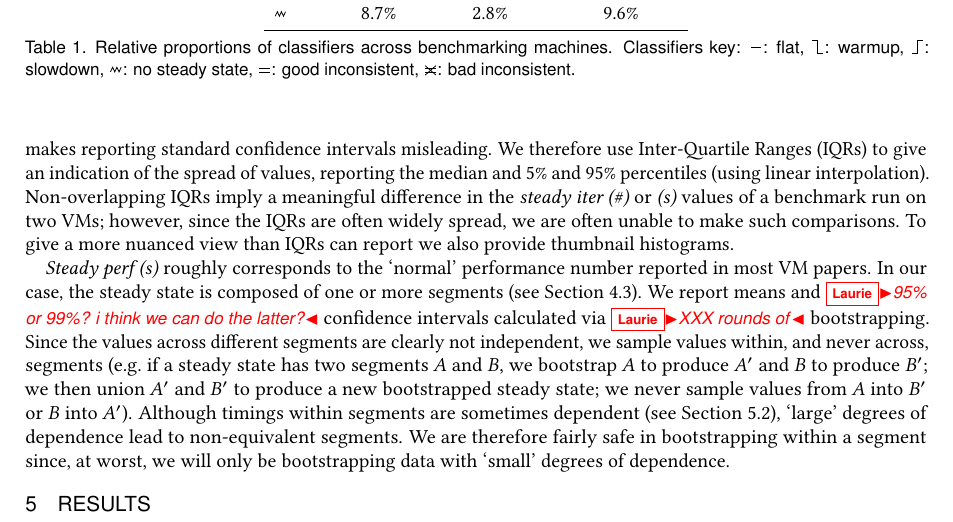
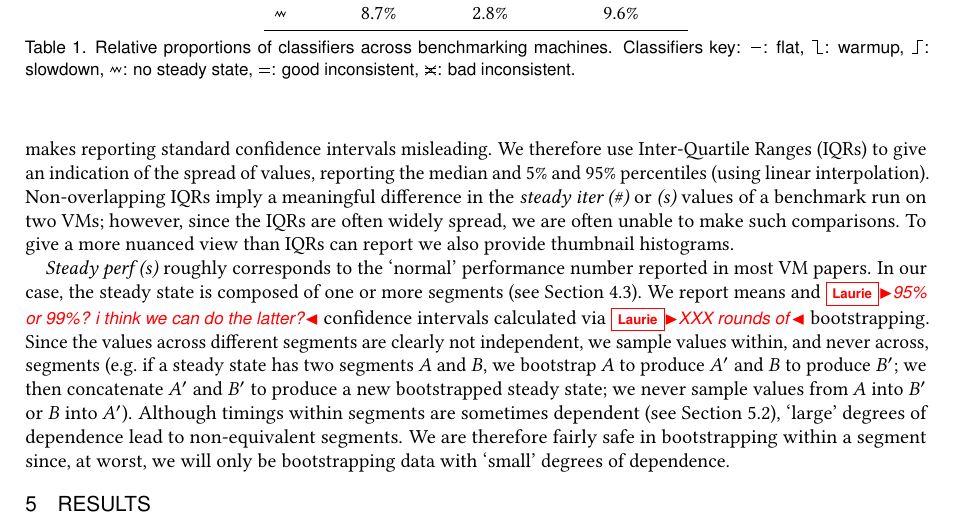
Before and after one commit to softdevteam/warmup_paper, a LaTeX paper (warmup.tex): part of page 12 of 28, cut so that both start at the same text. Compiled offline with pdfLaTeX.

Commit message:
Union is a set operation which implies un-orderednes. Let's play it safe.

```diff
--- a/warmup.tex
+++ b/warmup.tex
@@ -1005,7 +1005,7 @@ segments (see Section~\ref{sec:classifications}). We report means and
 calculated via \laurie{XXX rounds of} bootstrapping. Since the values across different segments are clearly not
 independent, we sample values within, and never across, segments (e.g.~if a
 steady state has two segments $A$ and $B$, we bootstrap $A$ to produce $A'$ and
-$B$ to produce $B'$; we then union $A'$ and $B'$ to produce a new bootstrapped
+$B$ to produce $B'$; we then concatenate $A'$ and $B'$ to produce a new bootstrapped
 steady state; we never sample values from $A$ into $B'$ or $B$ into $A'$).
 Although timings within segments are sometimes dependent (see
 Section~\ref{sec:cyclic}), `large' degrees of dependence lead to
```
